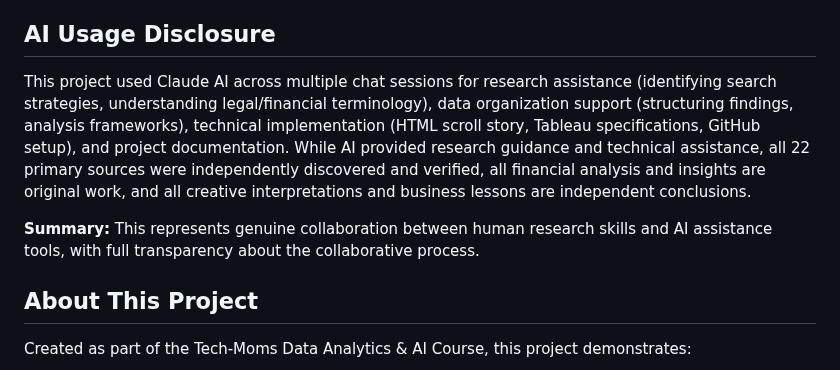
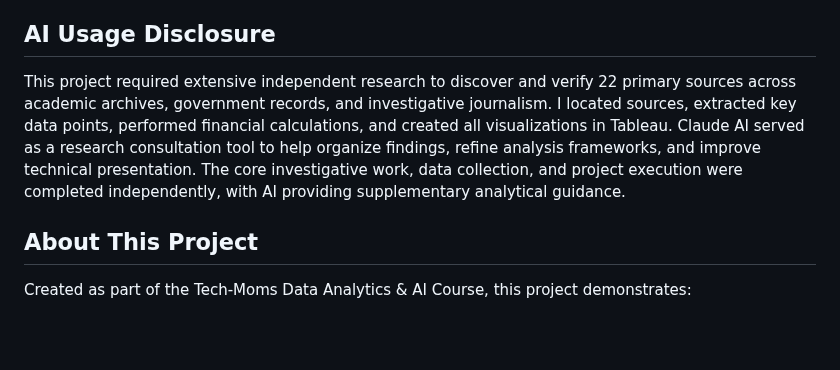
Before and after one commit to georgeanaleia-jpg/rajneeshpuram-story, a Markdown page: README.md, the part around the change. Rendered like a GitHub page; blank space fills up the shorter version.

```diff
--- a/README.md
+++ b/README.md
@@ -114,9 +114,7 @@ rajneeshpuram-story/
 5. **External stakeholder relationships critical for long-term survival**
 
 ## AI Usage Disclosure
-This project used Claude AI across multiple chat sessions for research assistance (identifying search strategies, understanding legal/financial terminology), data organization support (structuring findings, analysis frameworks), technical implementation (HTML scroll story, Tableau specifications, GitHub setup), and project documentation. While AI provided research guidance and technical assistance, all 22 primary sources were independently discovered and verified, all financial analysis and insights are original work, and all creative interpretations and business lessons are independent conclusions.
-
-**Summary:** This represents genuine collaboration between human research skills and AI assistance tools, with full transparency about the collaborative process.
+This project required extensive independent research to discover and verify 22 primary sources across academic archives, government records, and investigative journalism. I located sources, extracted key data points, performed financial calculations, and created all visualizations in Tableau. Claude AI served as a research consultation tool to help organize findings, refine analysis frameworks, and improve technical presentation. The core investigative work, data collection, and project execution were completed independently, with AI providing supplementary analytical guidance.
 
 ## About This Project
 Created as part of the Tech-Moms Data Analytics & AI Course, this project demonstrates:
```
